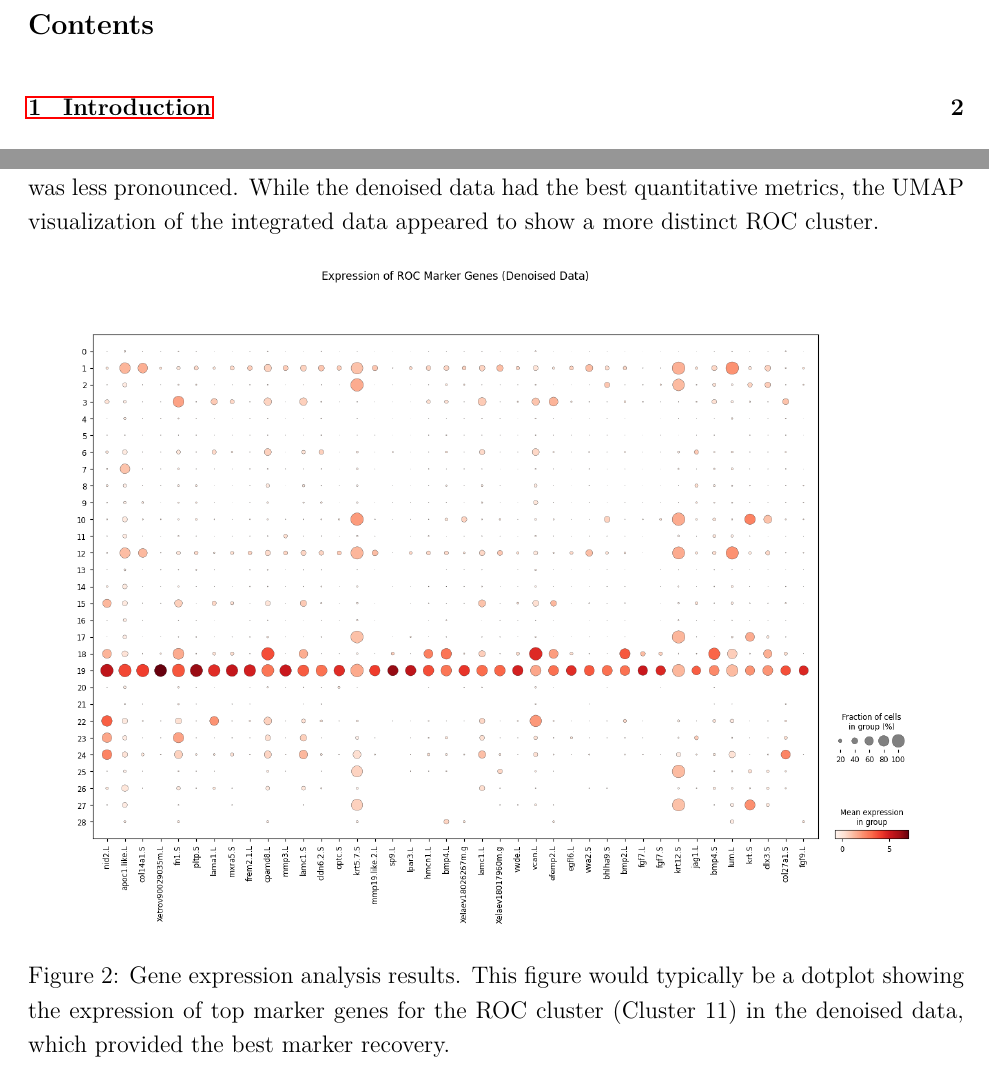
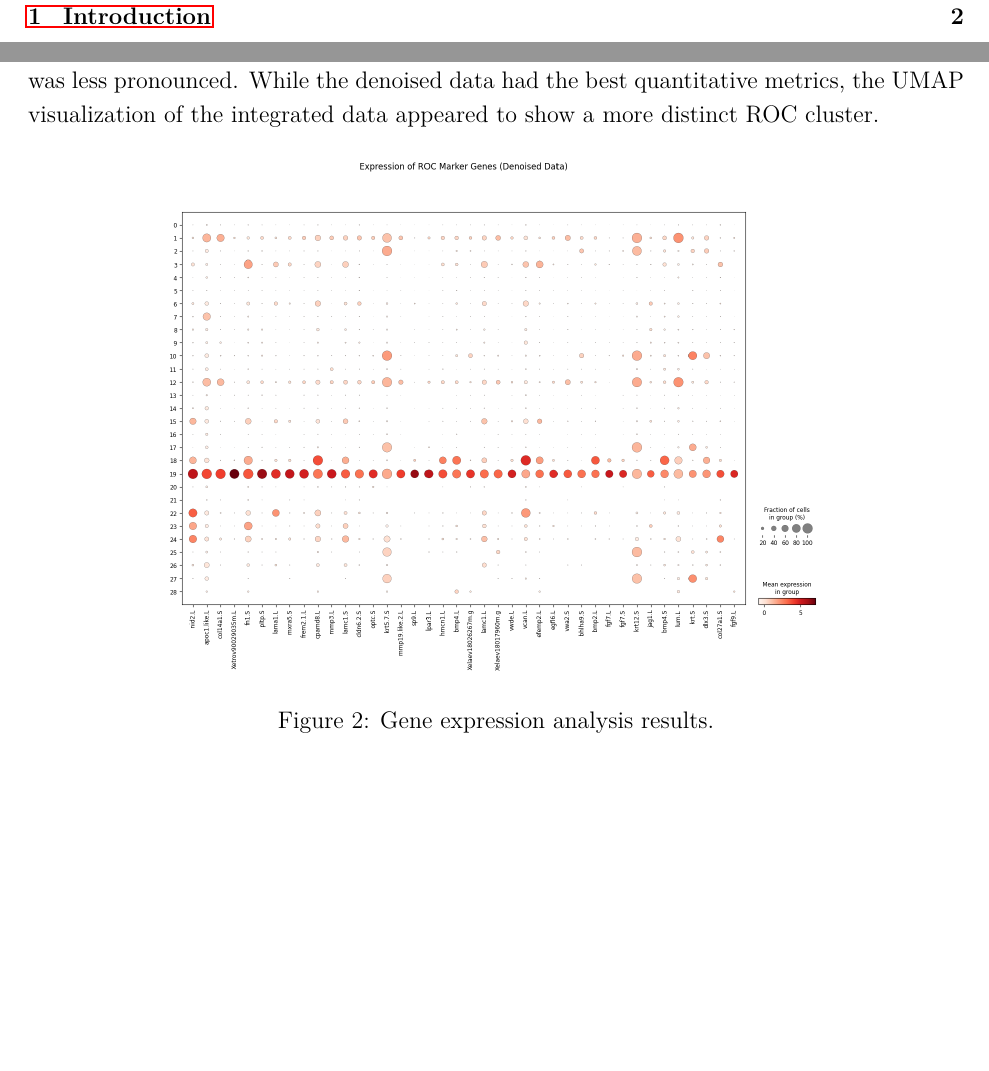
Before and after one commit to Skatturinn/ADS_H1_FROG, a LaTeX paper (report.tex): two parts of pages 3 and 7 of 8, joined at a grey line, cut at the place of the change, the shorter picture padded with empty space. Compiled offline with pdfLaTeX.

Commit message:
Add files via upload

```diff
--- a/report.tex
+++ b/report.tex
@@ -100,8 +100,8 @@ Applying correction methods significantly improved the results. Denoising by reg
 \begin{figure}[H]
     \centering
     % Placeholder for gene expression dotplot
-    \includegraphics[width=0.9\textwidth]{figures/gene_expression_dotplot.png}
-    \caption{Gene expression analysis results. This figure would typically be a dotplot showing the expression of top marker genes for the ROC cluster (Cluster 11) in the denoised data, which provided the best marker recovery.}
+    \includegraphics[width=0.7\textwidth]{figures/gene_expression_dotplot.png}
+    \caption{Gene expression analysis results.}
     \label{fig:gene_expression}
 \end{figure}
 
```
Also changed, not shown: report.pdf.
